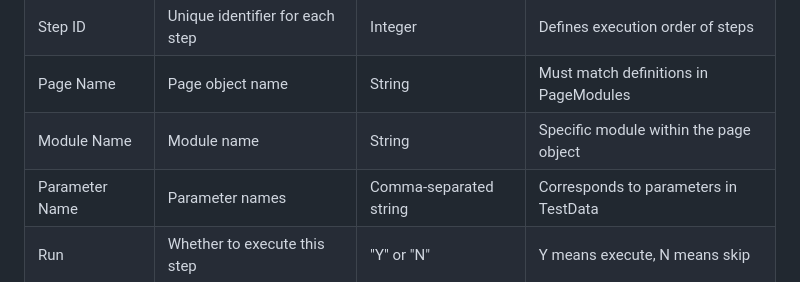
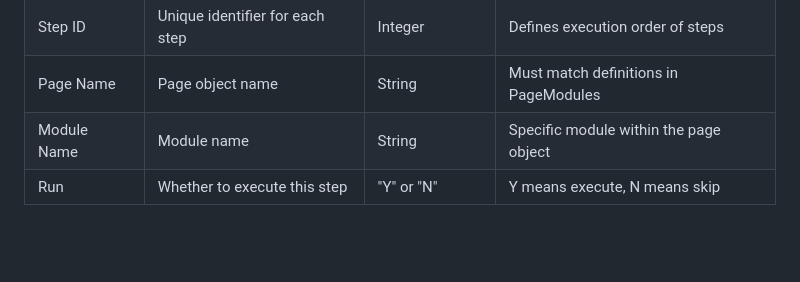
Before and after one commit to huangsx0213/e2e_test_framework, a Markdown page: README.md, the part around the change. GitHub-like rendering; blank space fills up the shorter version.

Commit message:
Optimize parameter excel input

```diff
--- a/README.md
+++ b/README.md
@@ -260,7 +260,6 @@ UITC002 | Regular Test   | ... | regression
 | Step ID | Unique identifier for each step | Integer | Defines execution order of steps |
 | Page Name | Page object name | String | Must match definitions in PageModules |
 | Module Name | Module name | String | Specific module within the page object |
-| Parameter Name | Parameter names | Comma-separated string | Corresponds to parameters in TestData |
 | Run | Whether to execute this step | "Y" or "N" | Y means execute, N means skip |
 
 ### 5.4 TestData Sheet:
```
